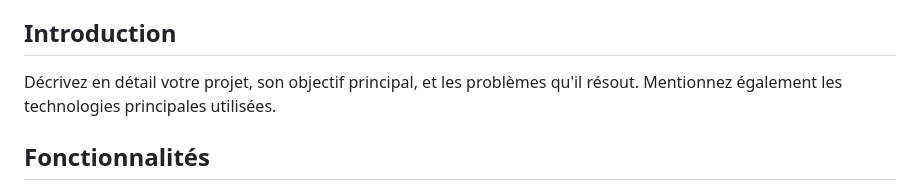
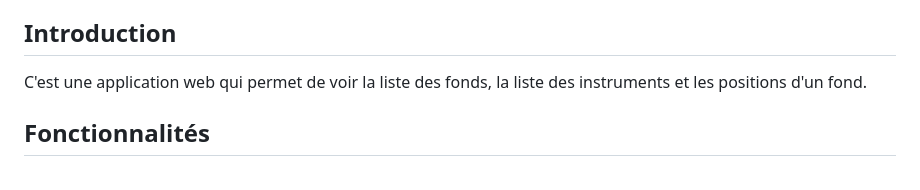
Before and after one commit to MalickaHoumgbo/Suivi_De_Portefeuille, a Markdown page: README.md, the part around the change. Drawn GitHub-style.

```diff
--- a/README.md
+++ b/README.md
@@ -16,7 +16,7 @@
 
 ## Introduction
 
-Décrivez en détail votre projet, son objectif principal, et les problèmes qu'il résout. Mentionnez également les technologies principales utilisées.
+C'est une application web qui permet de voir la liste des fonds, la liste des instruments et les positions d'un fond.
 
 ## Fonctionnalités
 
```
